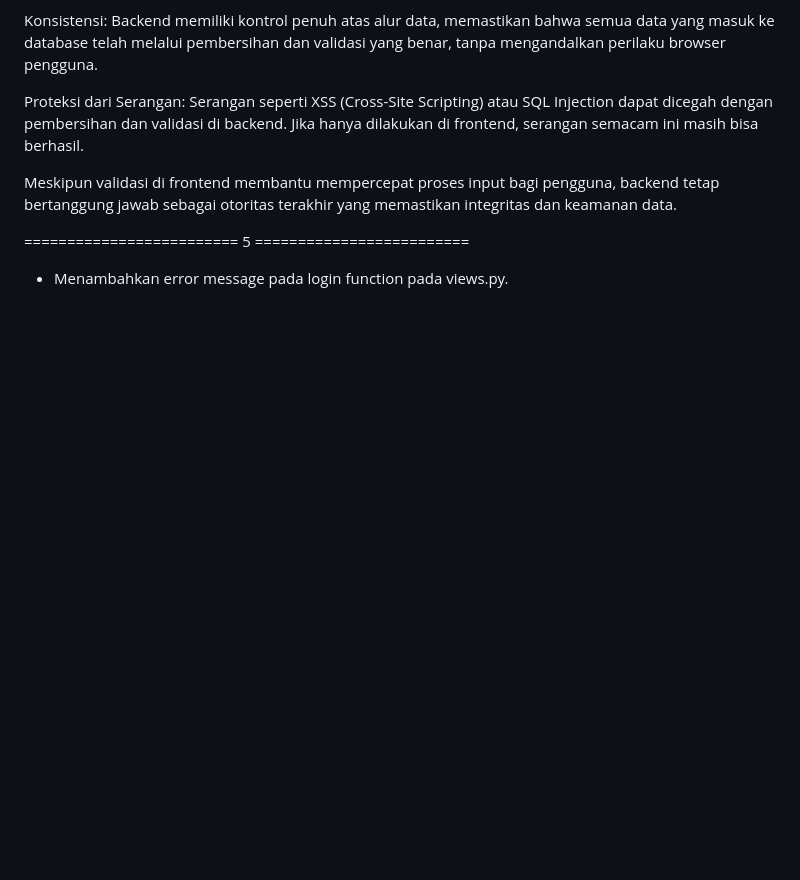
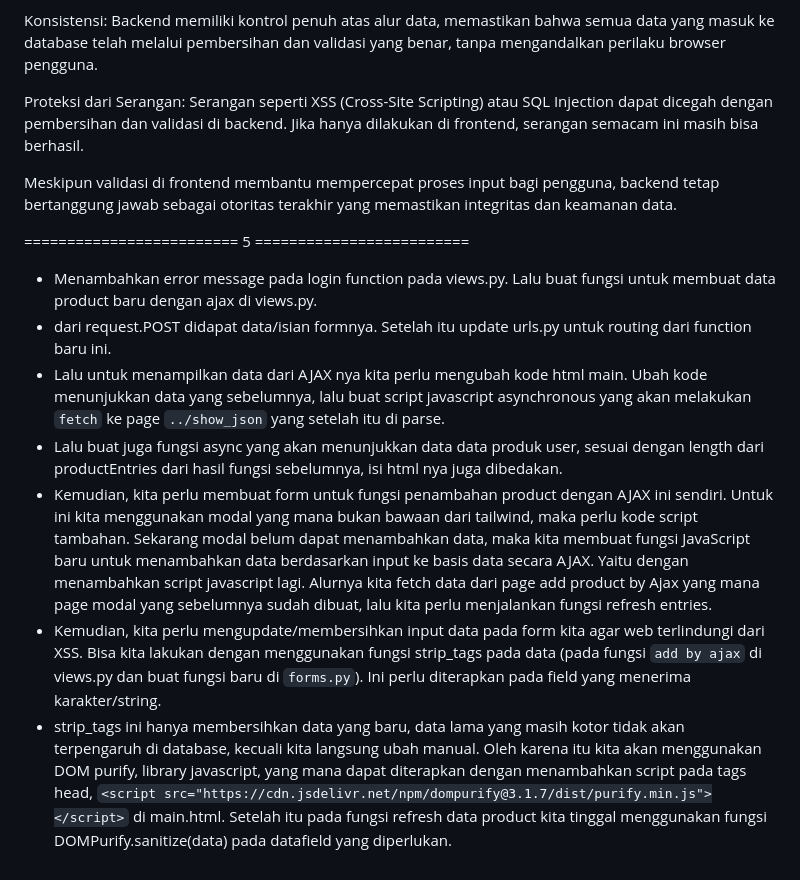
Before and after one commit to scarf-y/capybara-corner, a Markdown page: README.md, the part around the change printed below. GitHub-like rendering; blank space fills up the shorter version.

```diff
--- a/README.md
+++ b/README.md
@@ -295,4 +296,10 @@ Proteksi dari Serangan: Serangan seperti XSS (Cross-Site Scripting) atau SQL Inj
 Meskipun validasi di frontend membantu mempercepat proses input bagi pengguna, backend tetap bertanggung jawab sebagai otoritas terakhir yang memastikan integritas dan keamanan data.
 
 ========================= 5 =========================<br />
-- Menambahkan error message pada login function pada views.py.
+- Menambahkan error message pada login function pada views.py. Lalu buat fungsi untuk membuat data product baru dengan ajax di views.py.
+- dari request.POST didapat data/isian formnya. Setelah itu update urls.py untuk routing dari function baru ini.
+- Lalu untuk menampilkan data dari AJAX nya kita perlu mengubah kode html main. Ubah kode menunjukkan data yang sebelumnya, lalu buat script javascript asynchronous yang akan melakukan ``fetch`` ke page ``../show_json`` yang setelah itu di parse.
+- Lalu buat juga fungsi async yang akan menunjukkan data data produk user, sesuai dengan length dari productEntries dari hasil fungsi sebelumnya, isi html nya juga dibedakan.
+- Kemudian, kita perlu membuat form untuk fungsi penambahan product dengan AJAX ini sendiri. Untuk ini kita menggunakan modal yang mana bukan bawaan dari tailwind, maka perlu kode script tambahan. Sekarang modal belum dapat menambahkan data, maka kita membuat fungsi JavaScript baru untuk menambahkan data berdasarkan input ke basis data secara AJAX. Yaitu dengan menambahkan script javascript lagi. Alurnya kita fetch data dari page add product by Ajax yang mana page modal yang sebelumnya sudah dibuat, lalu kita perlu menjalankan fungsi refresh entries.
+- Kemudian, kita perlu mengupdate/membersihkan input data pada form kita agar web terlindungi dari XSS. Bisa kita lakukan dengan menggunakan fungsi strip_tags pada data (pada fungsi ``add by ajax`` di views.py dan buat fungsi baru di ``forms.py``). Ini perlu diterapkan pada field yang menerima karakter/string.
+- strip_tags ini hanya membersihkan data yang baru, data lama yang masih kotor tidak akan terpengaruh di database, kecuali kita langsung ubah manual. Oleh karena itu kita akan menggunakan DOM purify, library javascript, yang mana dapat diterapkan dengan menambahkan script pada tags head, ``<script src="https://cdn.jsdelivr.net/npm/dompurify@3.1.7/dist/purify.min.js"></script>`` di main.html. Setelah itu pada fungsi refresh data product kita tinggal menggunakan fungsi DOMPurify.sanitize(data) pada datafield yang diperlukan.
```
Also changed, not shown: other parts of README.md (+1 -0 lines).
